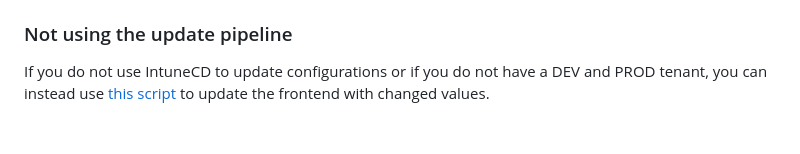
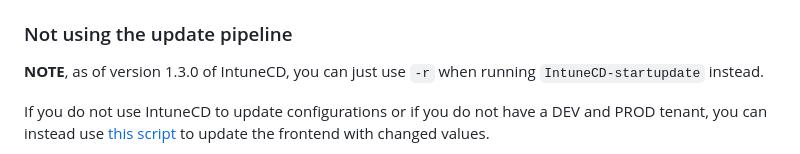
Before and after one commit to almenscorner/intunecd-monitor, a Markdown page: README.md, the part around the change. Rendered like a GitHub page; blank space fills up the shorter version.

```diff
--- a/README.md
+++ b/README.md
@@ -76,6 +76,9 @@ To update IntuneCD Monitor with data from the pipelines, you will have to:
  - On the update pipeline configure the -f option like this `IntuneCD-startupdate -f https://{your_app_service_name}.azurewebsites.net`
 
 ### Not using the update pipeline
+
+**NOTE**, as of version 1.3.0 of IntuneCD, you can just use `-r` when running `IntuneCD-startupdate` instead.
+
 If you do not use IntuneCD to update configurations or if you do not have a DEV and PROD tenant, you can instead use [this script](./update_frontend.py) to update the frontend with changed values.
 
 Using the script method you will instead back up the same environment at different intervals to separate folders, take the below example
```
